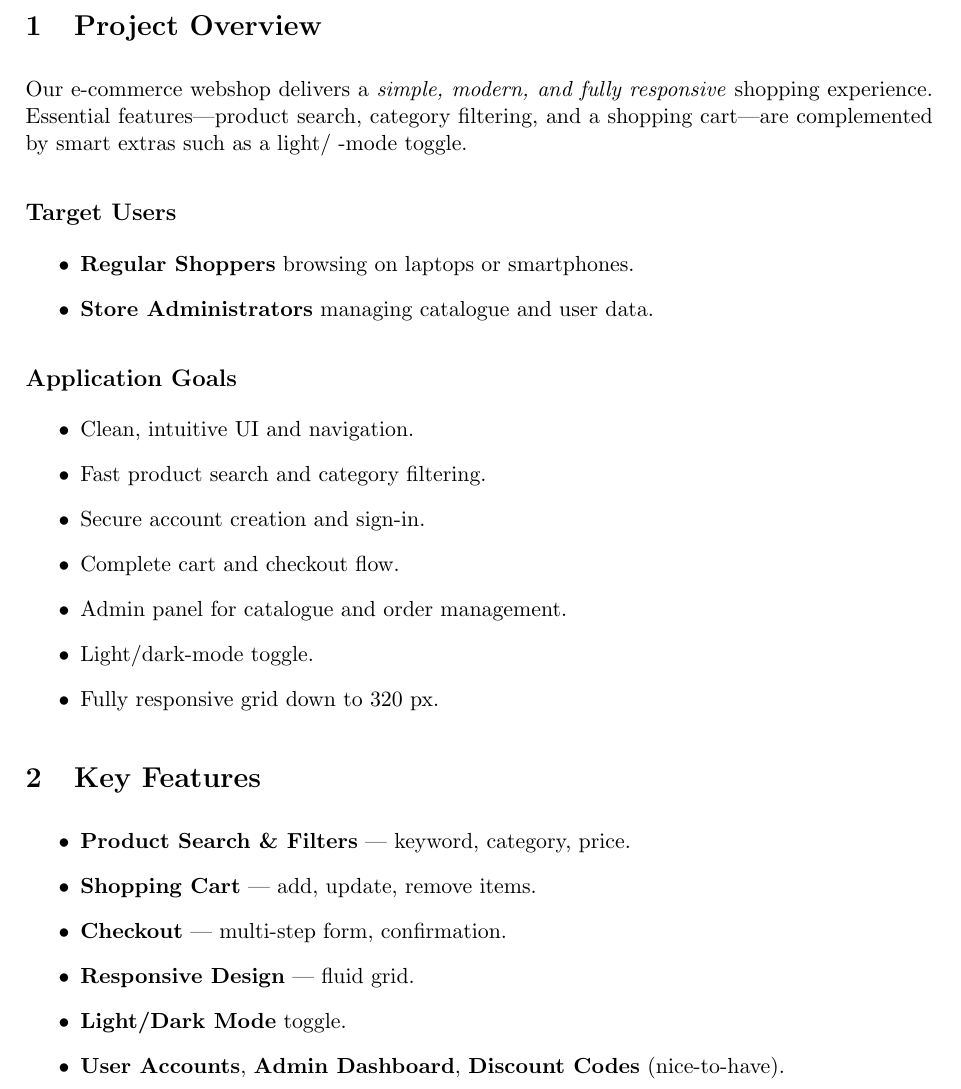
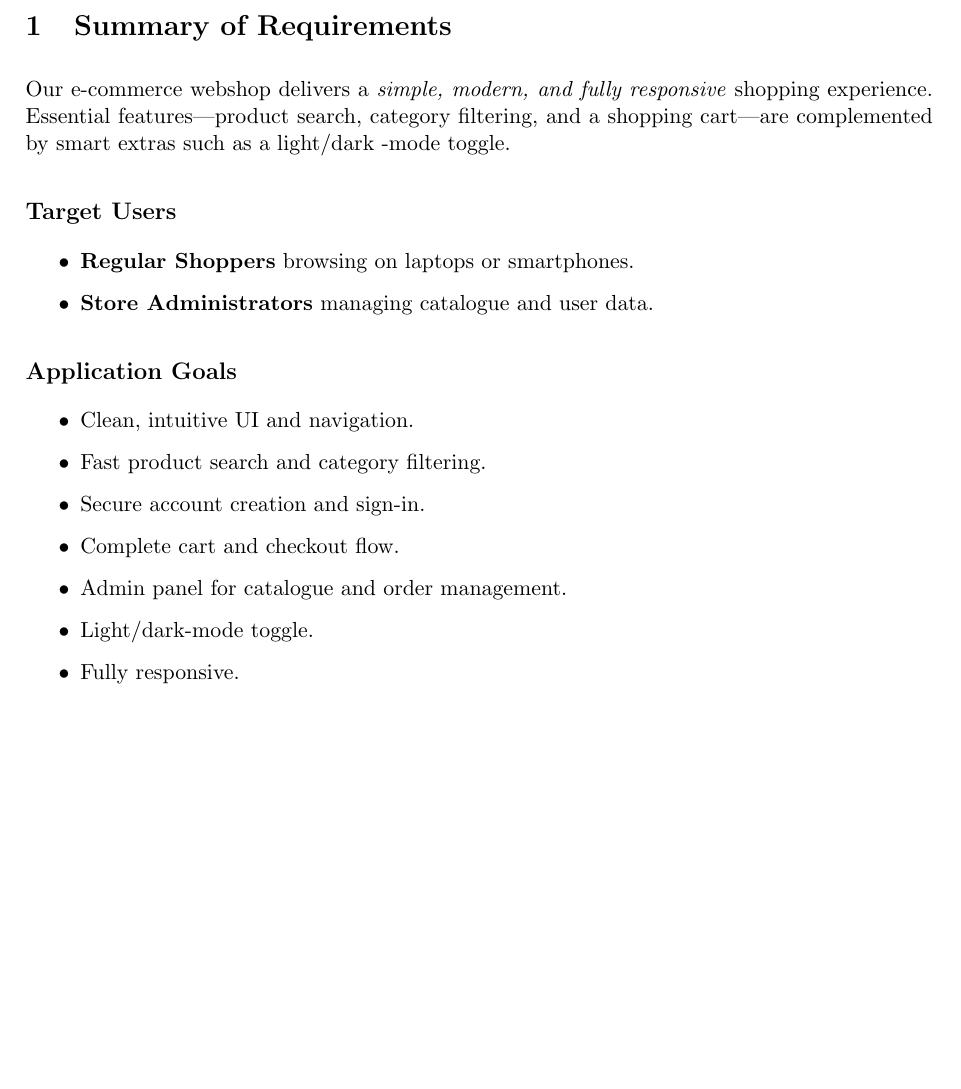
Before and after one commit to PhoenixMaster123/E-Commerce-Webshop, a LaTeX document (Mockup/Mockup.tex): part of page 3 of 18 before the commit and part of page 3 of 17 after it, cut at the place of the change, the shorter picture padded with empty space. Compiled offline with pdfLaTeX.

Commit message:
feat: Mockup

```diff
--- a/Mockup/Mockup.tex
+++ b/Mockup/Mockup.tex
@@ -30,8 +30,8 @@
 	\newpage
 
 	% ==========================================================
-	\section{Project Overview}\label{sec:project-overview}
-	Our e-commerce webshop delivers a \emph{simple, modern, and fully responsive} shopping experience. Essential features—product search, category filtering, and a shopping cart—are complemented by smart extras such as a light/
+	\section{Summary of Requirements}\label{sec:project-overview}
+	Our e-commerce webshop delivers a \emph{simple, modern, and fully responsive} shopping experience. Essential features—product search, category filtering, and a shopping cart—are complemented by smart extras such as a light/dark
 	-mode toggle.
 
 	\subsection*{Target Users}
@@ -48,18 +48,8 @@
 		\item Complete cart and checkout flow.
 		\item Admin panel for catalogue and order management.
 		\item Light/dark-mode toggle.
-		\item Fully responsive grid down to 320 px.
-	\end{itemize}
+		\item Fully responsive.
 
-	% ==========================================================
-	\section{Key Features}\label{sec:key-features}
-	\begin{itemize}
-		\item \textbf{Product Search \& Filters} — keyword, category, price.
-		\item \textbf{Shopping Cart} — add, update, remove items.
-		\item \textbf{Checkout} — multi-step form, confirmation.
-		\item \textbf{Responsive Design} — fluid grid.
-		\item \textbf{Light/Dark Mode} toggle.
-		\item \textbf{User Accounts}, \textbf{Admin Dashboard}, \textbf{Discount Codes} (nice-to-have).
 	\end{itemize}
 
 	% ==========================================================
```
Also changed, not shown: Mockup/pictures/main/categories_Figma.png, Mockup/Mockup.tex (2 more changed lines).
